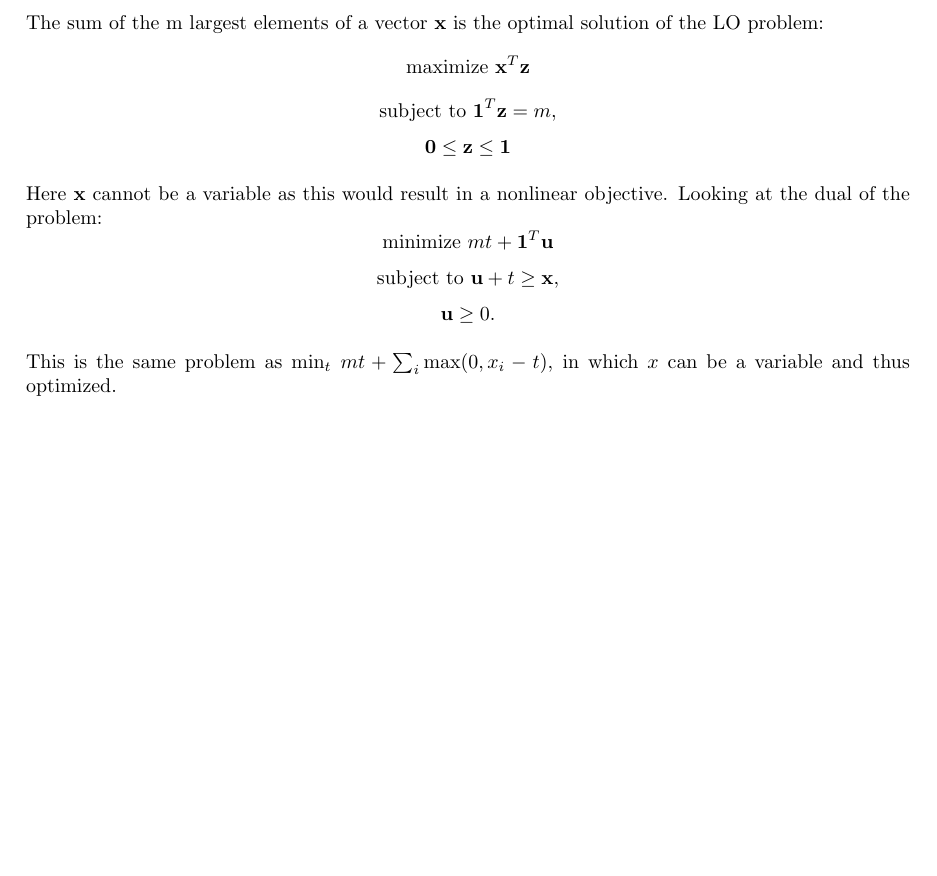
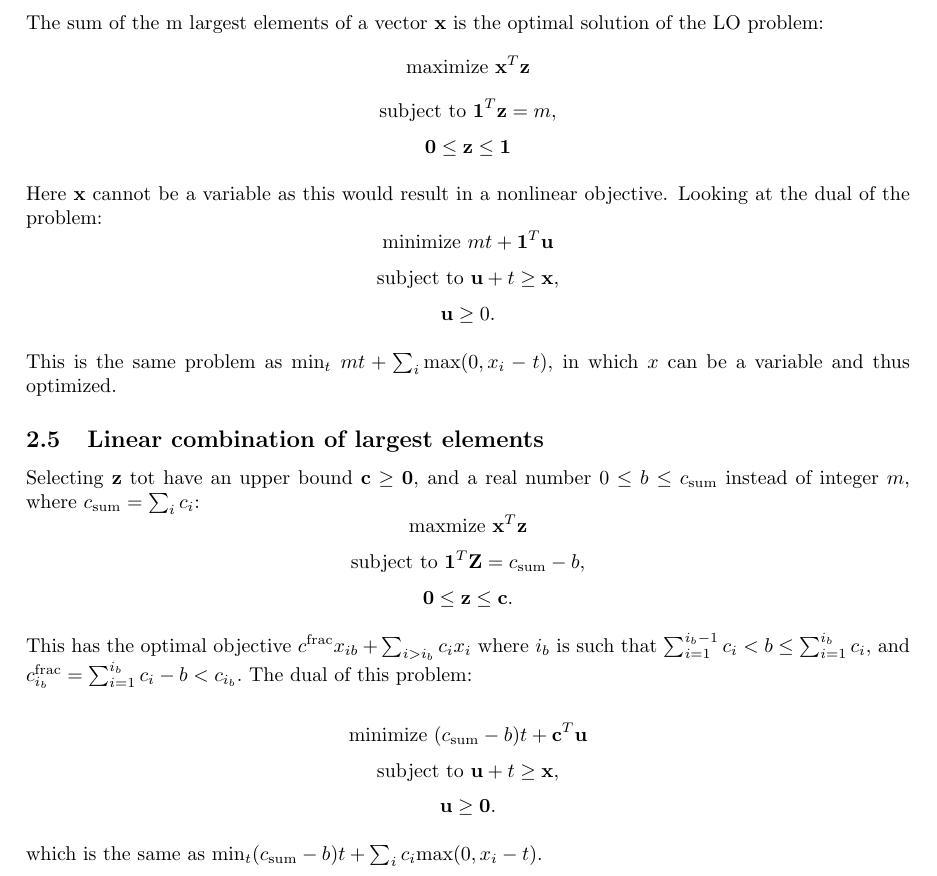
Before and after one commit to AlexHahnPublic/PortfolioOptimizationMosek, a LaTeX document (ConicOptimizationRefresher/conicOptimizationRefresher.tex): part of page 3 of 3, cut so that both start at the same text, the shorter picture padded with empty space. Compiled offline with pdfLaTeX.

Commit message:
linear combination of largest elements constraint optimization formulation

```diff
--- a/ConicOptimizationRefresher/conicOptimizationRefresher.tex
+++ b/ConicOptimizationRefresher/conicOptimizationRefresher.tex
@@ -141,6 +141,27 @@ $$\mathbf{u} \geq 0.$$
 
 This is the same problem as min$_t$ $mt + \sum_i\text{max}(0,x_i-t)$, in which $x$ can be a variable and thus optimized.
 
+\subsection{Linear combination of largest elements}
+
+Selecting \textbf{z} tot have an upper bound $\mathbf{c}\geq\mathbf{0}$, and a real number
+$0\leq b \leq c_\text{sum}$ instead of integer $m$, where $c_\text{sum}=\sum_ic_i$:
+$$\text{maxmize } \mathbf{x}^T\mathbf{z}$$
+$$\text{subject to } \mathbf{1}^T\mathbf{Z} = c_\text{sum} - b,$$
+$$\mathbf{0}\leq\mathbf{z}\leq\mathbf{c}.$$
+
+This has the optimal objective $c^\text{frac}x_{ib} + \sum_{i>i_b}c_ix_i$ where $i_b$ is such that
+$\sum_{i=1}^{i_b-1}c_i<b\leq\sum^{i_b}_{i=1}c_i$, and $c_{i_b}^\text{frac}=\sum^{i_b}_{i=1}c_i-b<c_{i_b}.$
+The dual of this problem:
+
+$$\text{minimize } (c_\text{sum}-b)t+\mathbf{c}^T\mathbf{u}$$
+$$\text{subject to } \mathbf{u}+t\geq\mathbf{x},$$
+$$\mathbf{u}\geq\mathbf{0}.$$
+
+which is the same as $\text{min}_t(c_\text{sum}-b)t+\sum_ic_i\text{max}(0,x_i-t)$.
+
+
+
+
 
 
 
```
Also changed, not shown: ConicOptimizationRefresher/conicOptimizationRefresher.pdf, 2 other files.
